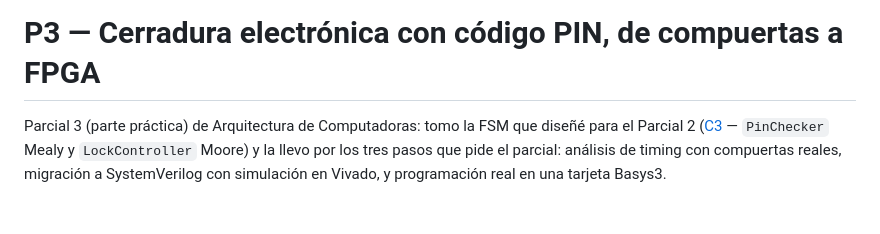
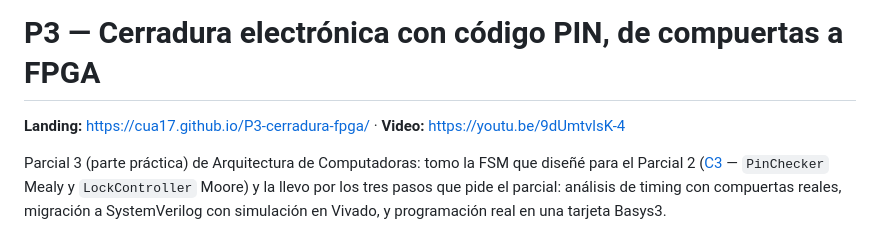
Before and after one commit to Cua17/P3-cerradura-fpga, a Markdown page: README.md, the part around the change. Drawn GitHub-style; blank space fills up the shorter version.

Commit message:
Poner el link del landing bien arriba en el README

```diff
--- a/README.md
+++ b/README.md
@@ -1,4 +1,6 @@
 # P3 — Cerradura electrónica con código PIN, de compuertas a FPGA
+
+**Landing:** https://cua17.github.io/P3-cerradura-fpga/ · **Video:** https://youtu.be/9dUmtvlsK-4
 
 Parcial 3 (parte práctica) de Arquitectura de Computadoras: tomo la FSM que diseñé para
 el Parcial 2 ([C3](https://github.com/Cua17/C3-cerradura-fsm) — `PinChecker` Mealy y
```
